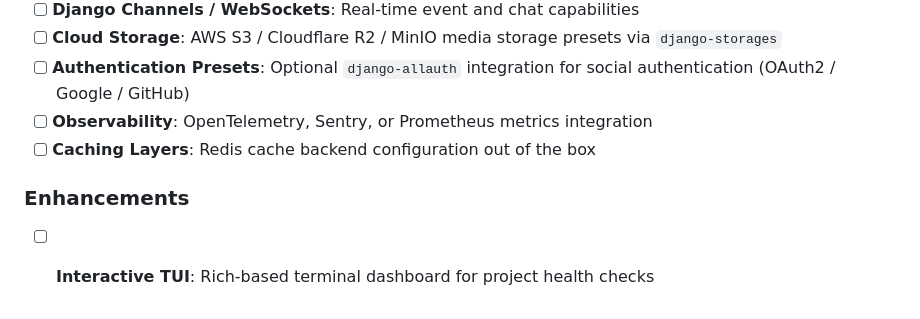
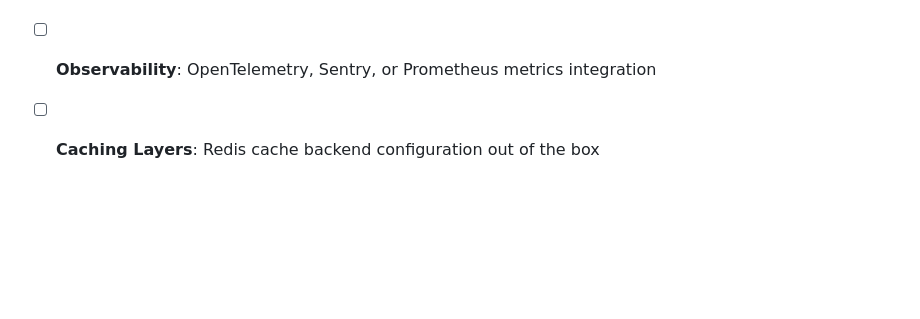
Before and after one commit to S4NKALP/djinit, a Markdown page: TODO.md, the part around the change. Rendered like a GitHub page; blank space fills up the shorter version.

Commit message:
docs(todo): remove interactive tui from upcoming enhancements

```diff
--- a/TODO.md
+++ b/TODO.md
@@ -61,6 +61,3 @@
 - [ ] **Authentication Presets**: Optional `django-allauth` integration for social authentication (OAuth2 / Google / GitHub)
 - [ ] **Observability**: OpenTelemetry, Sentry, or Prometheus metrics integration
 - [ ] **Caching Layers**: Redis cache backend configuration out of the box
-
-### Enhancements
-- [ ] **Interactive TUI**: Rich-based terminal dashboard for project health checks
```
